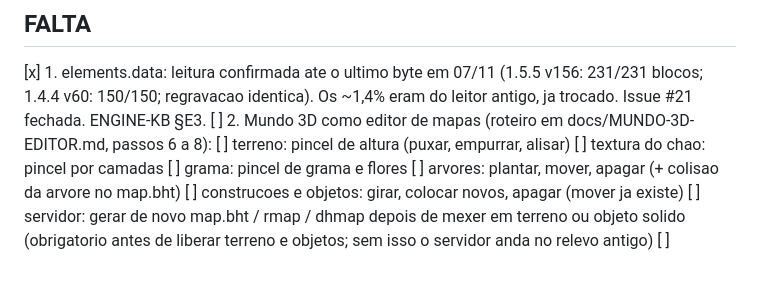
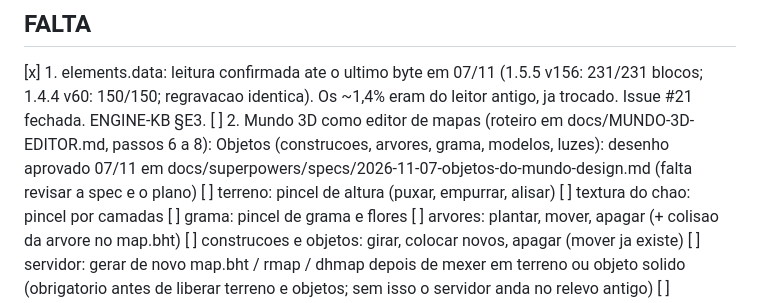
Before and after one commit to ipasetto/MyAceEditor, a Markdown page: docs/AFAZERES.md, the part around the change. GitHub-like rendering; blank space fills up the shorter version.

Commit message:
Objetos do mundo no Mundo 3D: desenho aprovado na entrevista
Spec em docs/superpowers/specs/2026-11-07-objetos-do-mundo-design.md: rascunho em memória com 3x3
pedaços em segundo plano, seleção de qualquer tipo, pílulas para inserir, salvar tudo ou nada com
conferências, tratamento de erro e 5 etapas. Aguardando revisão.

Co-Authored-By: Claude Opus 5.5 <noreply@anthropic.com>

```diff
--- a/docs/AFAZERES.md
+++ b/docs/AFAZERES.md
@@ -10,6 +10,8 @@ Consolidado em 07/11: tudo abaixo de "Pronto" foi conferido pelo usuario no app
 [x] 1. elements.data: leitura confirmada ate o ultimo byte em 07/11 (1.5.5 v156: 231/231 blocos; 1.4.4 v60: 150/150;
        regravacao identica). Os ~1,4% eram do leitor antigo, ja trocado. Issue #21 fechada. ENGINE-KB §E3.
 [ ] 2. Mundo 3D como editor de mapas (roteiro em docs/MUNDO-3D-EDITOR.md, passos 6 a 8):
+       Objetos (construcoes, arvores, grama, modelos, luzes): desenho aprovado 07/11 em
+       docs/superpowers/specs/2026-11-07-objetos-do-mundo-design.md (falta revisar a spec e o plano)
        [ ] terreno: pincel de altura (puxar, empurrar, alisar)
        [ ] textura do chao: pincel por camadas
        [ ] grama: pincel de grama e flores
```
Also changed, not shown: 1 other file.
